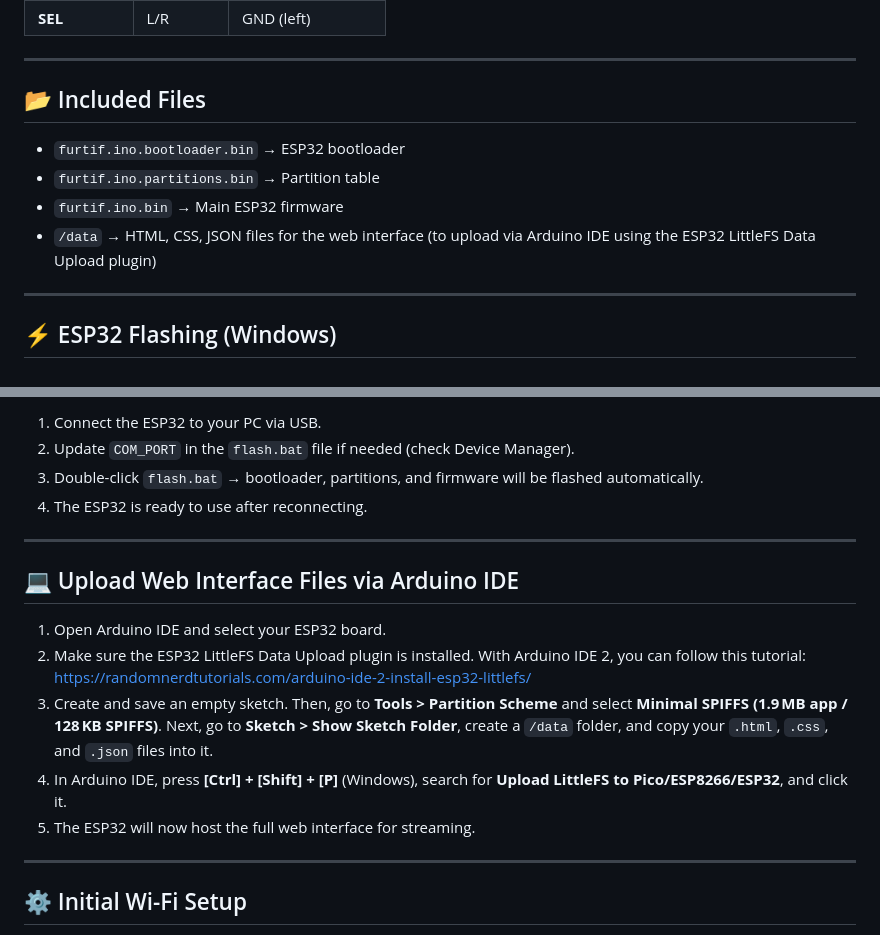
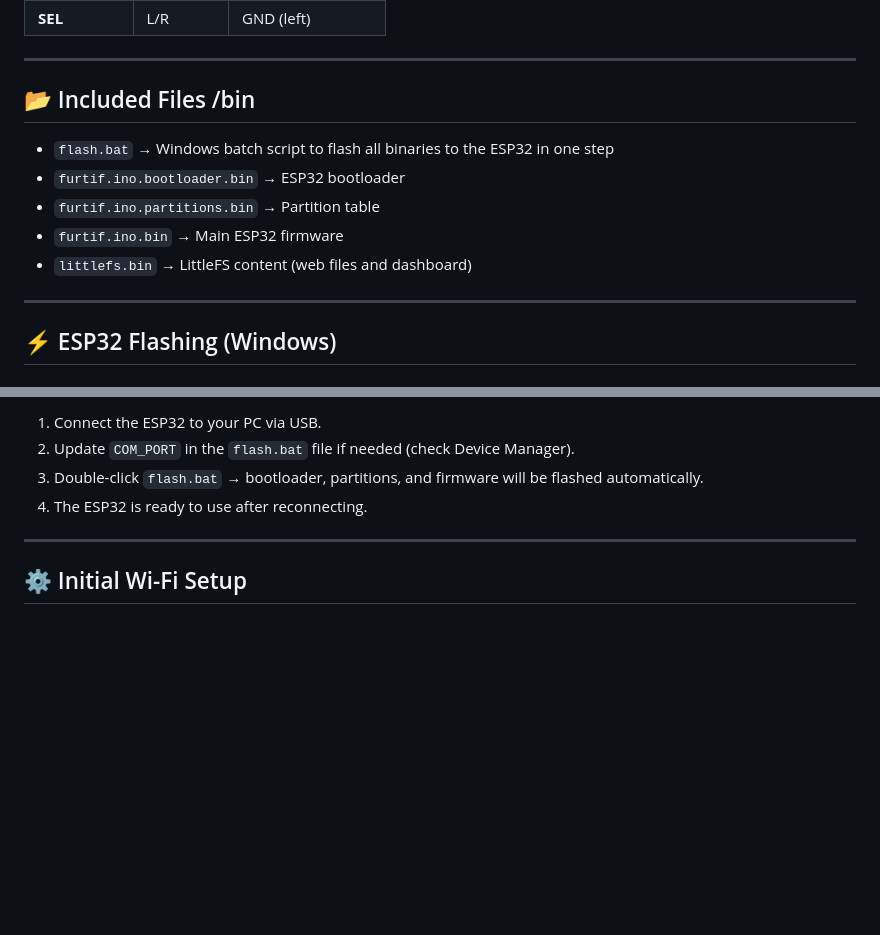
Before and after one commit to ParalaxScrypt/Furtif-audio, a Markdown page: README.md, 2 parts joined by grey strips. Rendered like a GitHub page; blank space fills up the shorter version.

```diff
--- a/README.md
+++ b/README.md
@@ -40,12 +40,13 @@ This device allows you to stream audio discreetly to a web browser or VLC, while
 
 ---
 
-## 📂 Included Files
+## 📂 Included Files /bin
 
+* `flash.bat` → Windows batch script to flash all binaries to the ESP32 in one step
 * `furtif.ino.bootloader.bin` → ESP32 bootloader
 * `furtif.ino.partitions.bin` → Partition table
 * `furtif.ino.bin` → Main ESP32 firmware
-* `/data` → HTML, CSS, JSON files for the web interface (to upload via Arduino IDE using the ESP32 LittleFS Data Upload plugin)
+* `littlefs.bin` → LittleFS content (web files and dashboard)
 
 ---
 
@@ -76,16 +77,6 @@ Use the `flash.bat` file located in the same folder as your binaries (`furtif.in
 
 ---
 
-## 💻 Upload Web Interface Files via Arduino IDE
-
-1. Open Arduino IDE and select your ESP32 board.
-2. Make sure the ESP32 LittleFS Data Upload plugin is installed. With Arduino IDE 2, you can follow this tutorial: https://randomnerdtutorials.com/arduino-ide-2-install-esp32-littlefs/
-3. Create and save an empty sketch. Then, go to **Tools > Partition Scheme** and select **Minimal SPIFFS (1.9 MB app / 128 KB SPIFFS)**. Next, go to **Sketch > Show Sketch Folder**, create a `/data` folder, and copy your `.html`, `.css`, and `.json` files into it.
-4. In Arduino IDE, press **[Ctrl] + [Shift] + [P]** (Windows), search for **Upload LittleFS to Pico/ESP8266/ESP32**, and click it.
-5. The ESP32 will now host the full web interface for streaming.
-
----
-
 ## ⚙️ Initial Wi-Fi Setup
 
 1. Power on the ESP32.
```
